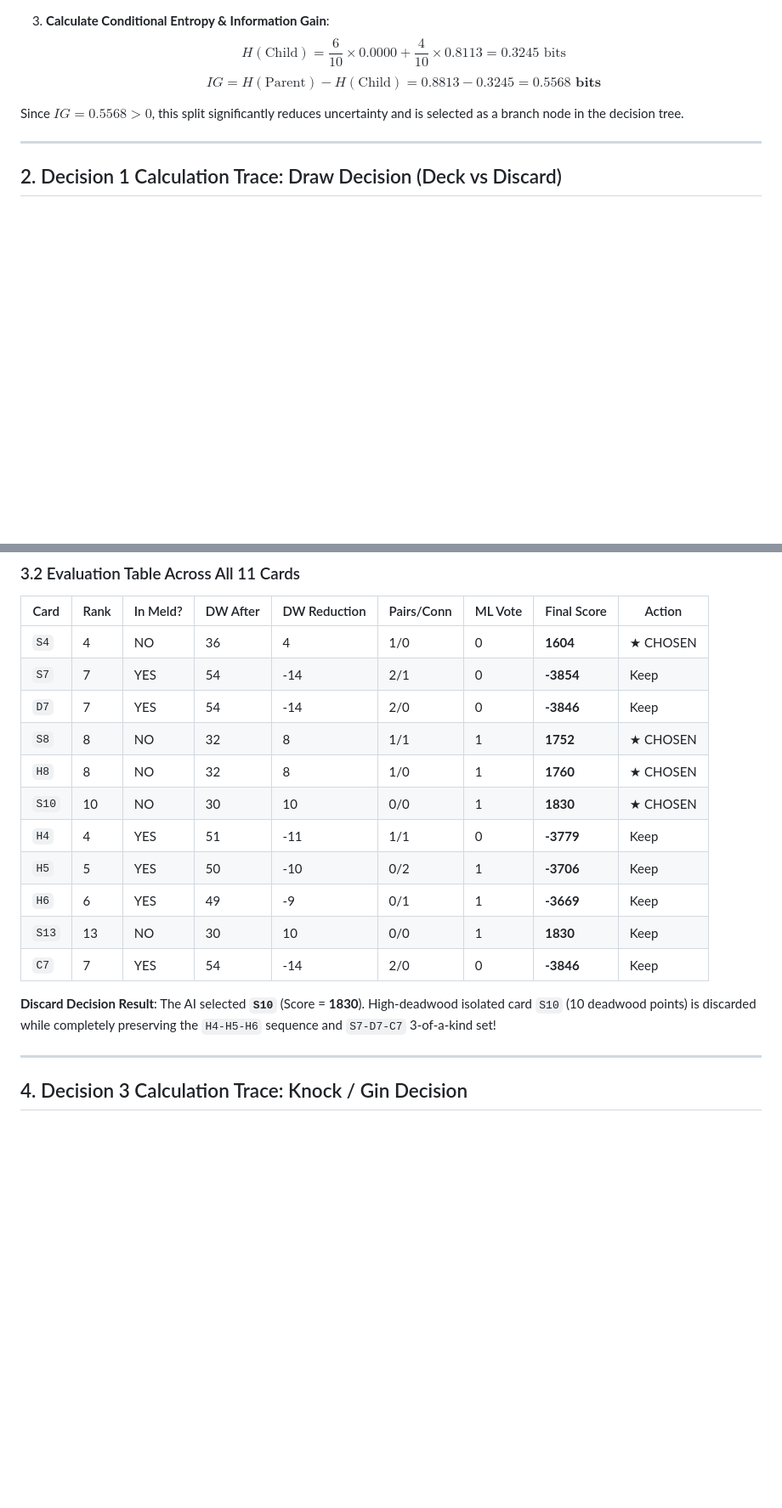
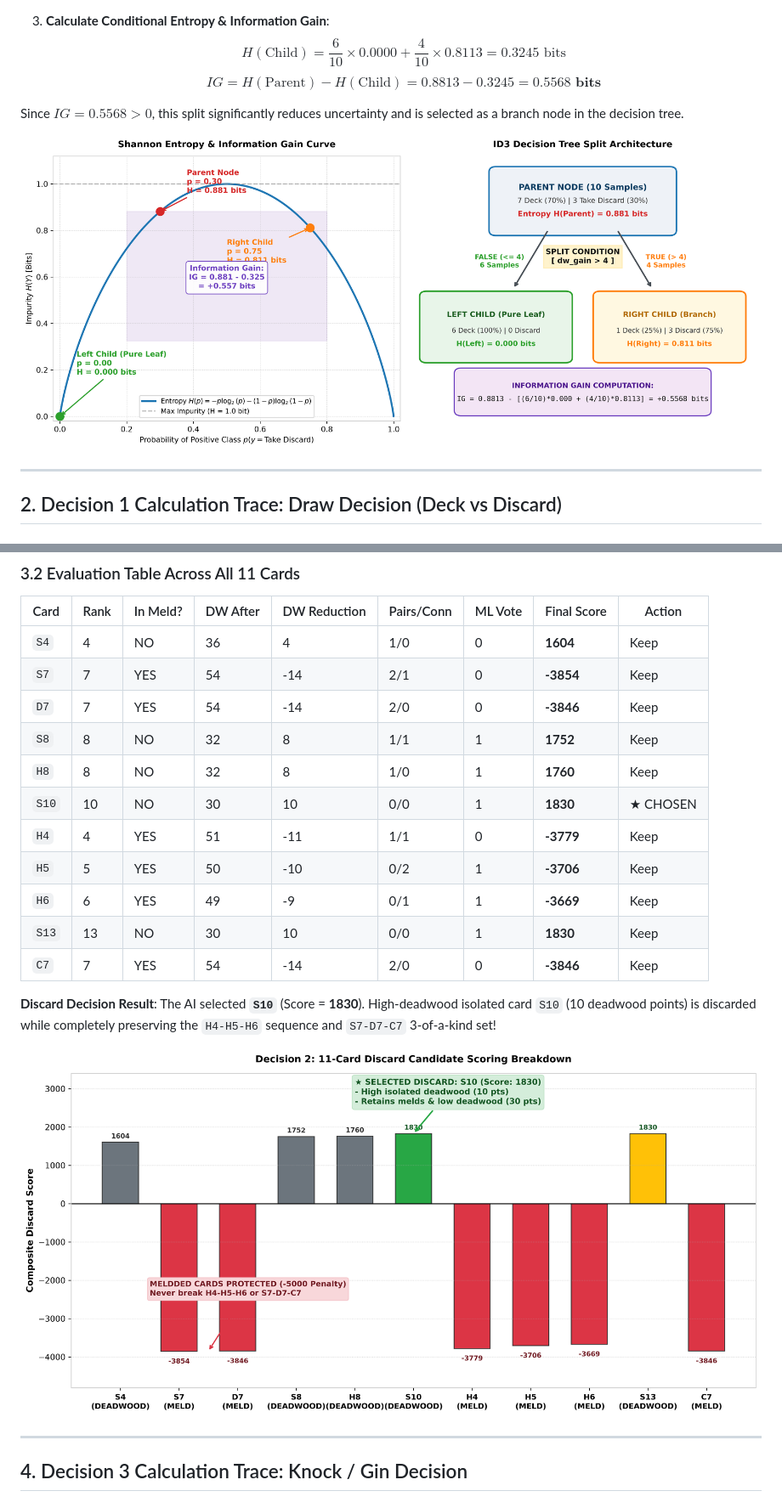
Before and after one commit to k250018-alt/PAI-project, a Markdown page: evaluation_results/random_forest_calculations.md, 2 parts joined by grey strips. Shown at 85% size. GitHub-like rendering; pictures changed too: evaluation_results/rf_discard_scoring_visualization.png (added), evaluation_results/rf_entropy_split_visualization.png (added); blank space fills up the shorter version.

Commit message:
feat(viz): add high-resolution visualization charts for entropy split, ensemble voting and discard scoring

```diff
--- a/evaluation_results/random_forest_calculations.md
+++ b/evaluation_results/random_forest_calculations.md
@@ -81,6 +81,8 @@ Consider a parent node with 10 training samples: 7 labeled `Deck (0)` and 3 labe
 
 Since $IG = 0.5568 > 0$, this split significantly reduces uncertainty and is selected as a branch node in the decision tree.
 
+![Shannon Entropy and Tree Split Architecture](rf_entropy_split_visualization.png)
+
 ---
 
 ## 2. Decision 1 Calculation Trace: Draw Decision (Deck vs Discard)
@@ -182,11 +186,11 @@ Where:
 ### 3.2 Evaluation Table Across All 11 Cards
 | Card | Rank | In Meld? | DW After | DW Reduction | Pairs/Conn | ML Vote | Final Score | Action |
 |------|------|----------|----------|--------------|------------|---------|-------------|--------|
-| `S4` | 4 | NO | 36 | 4 | 1/0 | 0 | **1604** | ★ CHOSEN |
+| `S4` | 4 | NO | 36 | 4 | 1/0 | 0 | **1604** | Keep |
 | `S7` | 7 | YES | 54 | -14 | 2/1 | 0 | **-3854** | Keep |
 | `D7` | 7 | YES | 54 | -14 | 2/0 | 0 | **-3846** | Keep |
-| `S8` | 8 | NO | 32 | 8 | 1/1 | 1 | **1752** | ★ CHOSEN |
-| `H8` | 8 | NO | 32 | 8 | 1/0 | 1 | **1760** | ★ CHOSEN |
+| `S8` | 8 | NO | 32 | 8 | 1/1 | 1 | **1752** | Keep |
+| `H8` | 8 | NO | 32 | 8 | 1/0 | 1 | **1760** | Keep |
 | `S10` | 10 | NO | 30 | 10 | 0/0 | 1 | **1830** | ★ CHOSEN |
 | `H4` | 4 | YES | 51 | -11 | 1/1 | 0 | **-3779** | Keep |
 | `H5` | 5 | YES | 50 | -10 | 0/2 | 1 | **-3706** | Keep |
@@ -196,6 +200,8 @@ Where:
 
 **Discard Decision Result**: The AI selected **`S10`** (Score = **1830**).
 High-deadwood isolated card `S10` (10 deadwood points) is discarded while completely preserving the `H4-H5-H6` sequence and `S7-D7-C7` 3-of-a-kind set!
+
+![11-Card Discard Candidate Scoring Breakdown](rf_discard_scoring_visualization.png)
 
 ---
 
```
Also changed, not shown: other parts of evaluation_results/random_forest_calculations.md (+2 -0 lines), evaluation_results/rf_ensemble_majority_voting.png (added), 1 other file.
